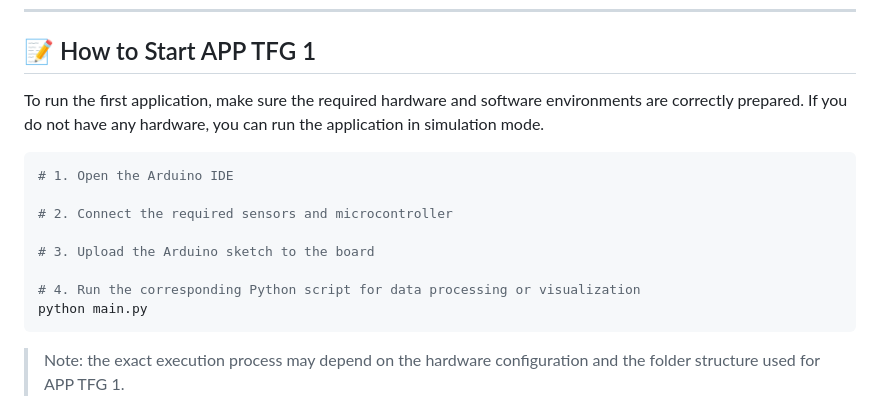
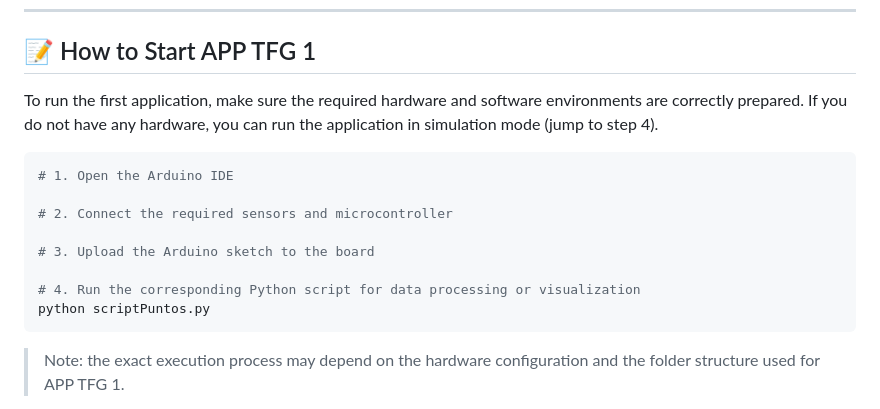
Before and after one commit to Gu1ll07/TFG, a Markdown page: README.md, the part around the change. Drawn GitHub-style.

Commit message:
Revise application startup instructions in README

````diff
--- a/README.md
+++ b/README.md
@@ -154,7 +154,7 @@ Main components:
 
 ## 📝 How to Start APP TFG 1
 
-To run the first application, make sure the required hardware and software environments are correctly prepared. If you do not have any hardware, you can run the application in simulation mode.
+To run the first application, make sure the required hardware and software environments are correctly prepared. If you do not have any hardware, you can run the application in simulation mode (jump to step 4).
 
 ```shell
 # 1. Open the Arduino IDE
@@ -164,7 +164,7 @@ To run the first application, make sure the required hardware and software envir
 # 3. Upload the Arduino sketch to the board
 
 # 4. Run the corresponding Python script for data processing or visualization
-python main.py
+python scriptPuntos.py
 ```
 
 > Note: the exact execution process may depend on the hardware configuration and the folder structure used for APP TFG 1.
````
